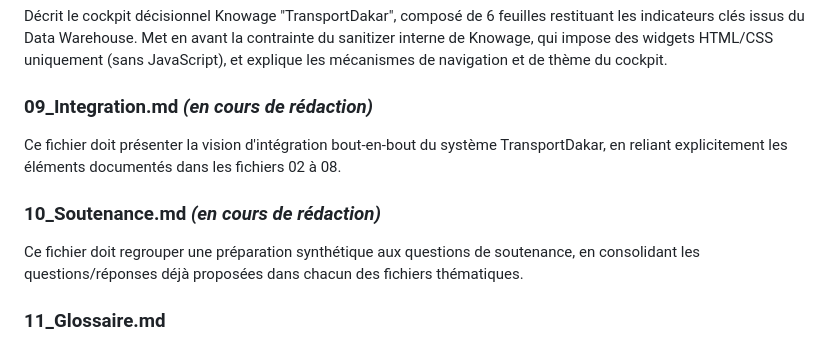
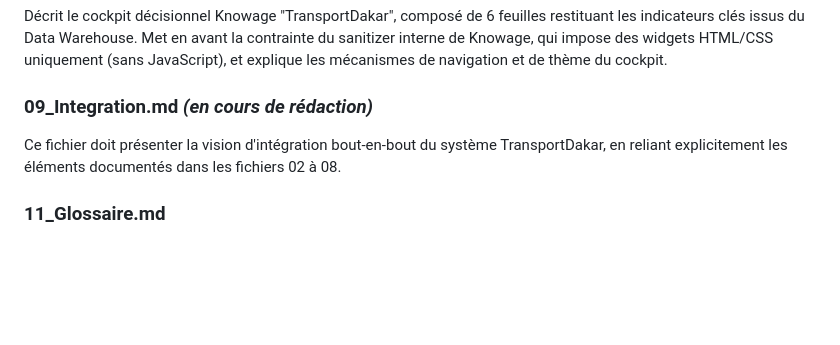
Before and after one commit to ibtihelabd/PFE, a Markdown page: documentation/README.md, the part around the change. GitHub-like rendering; blank space fills up the shorter version.

Commit message:
Clean: remove soutenance sections (headings + blockquotes)

```diff
--- a/documentation/README.md
+++ b/documentation/README.md
@@ -51,9 +51,6 @@ Décrit le cockpit décisionnel Knowage "TransportDakar", composé de 6 feuilles
 ### 09_Integration.md *(en cours de rédaction)*
 Ce fichier doit présenter la vision d'intégration bout-en-bout du système TransportDakar, en reliant explicitement les éléments documentés dans les fichiers 02 à 08.
 
-### 10_Soutenance.md *(en cours de rédaction)*
-Ce fichier doit regrouper une préparation synthétique aux questions de soutenance, en consolidant les questions/réponses déjà proposées dans chacun des fichiers thématiques.
-
 ### 11_Glossaire.md
 Glossaire alphabétique de plus de 70 termes techniques (développement web, ETL/Data Warehouse, Machine Learning, BI) et de termes métier spécifiques au domaine (CETUD, EMD, mobilité urbaine, matrice origine-destination), destiné à faciliter la compréhension transversale de la documentation.
 
```
